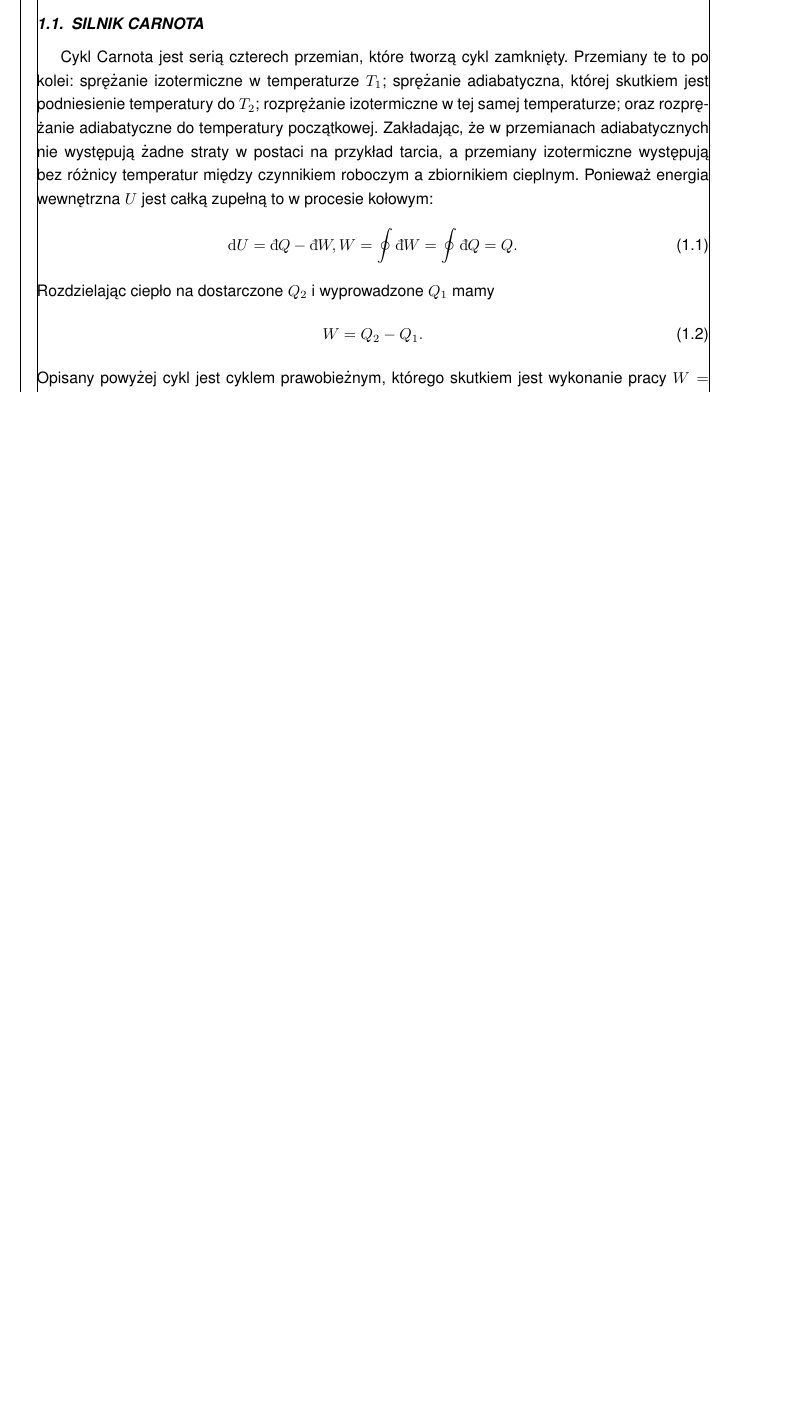
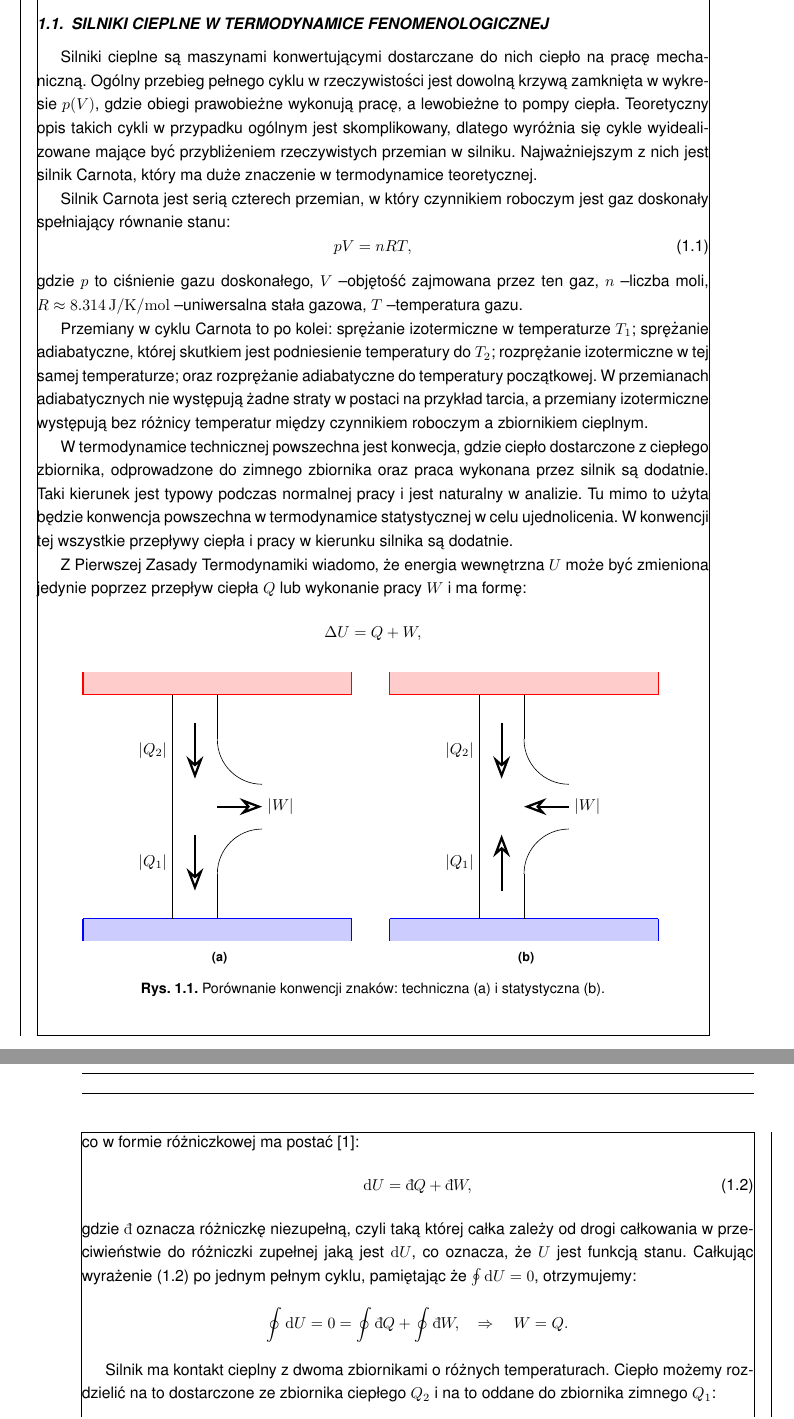
Before and after one commit to rafalstaroszczyk/Praca-magisterska, a LaTeX document (main.tex, which reads chapters/Silnik_Carnot.tex, config/preamble.sty): part of page 2 of 15 before the commit and two parts of pages 2 and 3 of 16 after it, the two joined at a grey line, cut at the place of the change, the shorter picture padded with empty space. Compiled offline with pdfLaTeX.

Commit message:
Zmiana w silnikach cieplnych

```diff
--- a/chapters/Silnik_Carnot.tex
+++ b/chapters/Silnik_Carnot.tex
@@ -1,14 +1,50 @@
 % !TEX root = ../main.tex
 
-\section{Silnik Carnota}
-Cykl Carnota jest serią czterech przemian, które tworzą cykl zamknięty. Przemiany te to po kolei: sprężanie izotermiczne w temperaturze $T_1$; sprężanie adiabatyczna, której skutkiem jest podniesienie temperatury do $T_2$; rozprężanie izotermiczne w tej samej temperaturze; oraz rozprężanie adiabatyczne do temperatury początkowej. Zakładając, że w przemianach adiabatycznych nie występują żadne straty w postaci na przykład tarcia, a przemiany izotermiczne występują bez różnicy temperatur między czynnikiem roboczym a zbiornikiem cieplnym. Ponieważ energia wewnętrzna $U$ jest całką zupełną to w procesie kołowym:
-\begin{gather}
-\d{U} = \idif{Q} - \idif{W},
-W = \oint \idif{W} = \oint \idif{Q} = Q.
-\end{gather}
-Rozdzielając ciepło na dostarczone $Q_2$ i wyprowadzone $Q_1$ mamy
-\begin{equation}
-W = Q_2 - Q_1.
+\section{Silniki cieplne w termodynamice fenomenologicznej}
+Silniki cieplne są maszynami konwertującymi dostarczane do nich ciepło na pracę mechaniczną. Ogólny przebieg pełnego cyklu w rzeczywistości jest dowolną krzywą zamknięta w wykresie \(p\pab{V}\), gdzie obiegi prawobieżne wykonują pracę, a lewobieżne to pompy ciepła. Teoretyczny opis takich cykli w przypadku ogólnym jest skomplikowany, dlatego wyróżnia się cykle wyidealizowane mające być przybliżeniem rzeczywistych przemian w silniku. Najważniejszym z nich jest silnik Carnota, który ma duże znaczenie w termodynamice teoretycznej.
+
+Silnik Carnota jest serią czterech przemian, w który czynnikiem roboczym jest gaz doskonały spełniający równanie stanu:
+\begin{equation}\label{eq:def_gaz_doskonaly}
+	pV = nRT,
 \end{equation}
-Opisany powyżej cykl jest cyklem prawobieżnym, którego skutkiem jest wykonanie pracy $W = \oint p \d{V}$ kosztem ciepła $Q_2$ pobranego ze zbiornika ciepła w temperaturze $T_2$.
-Sprawność silnika cieplnego jest zdefiniowana jako
+gdzie \(p\) to ciśnienie gazu doskonałego, \(V\) \textendash objętość zajmowana przez ten gaz, \(n\) \textendash liczba moli, \(R \approx \qty{8.314}{\joule / \kelvin / \mol}\) \textendash uniwersalna stała gazowa, \(T\) \textendash temperatura gazu.
+
+Przemiany w cyklu Carnota to po kolei: sprężanie izotermiczne w temperaturze $T_1$; sprężanie adiabatyczne, której skutkiem jest podniesienie temperatury do $T_2$; rozprężanie izotermiczne w tej samej temperaturze; oraz rozprężanie adiabatyczne do temperatury początkowej. W przemianach adiabatycznych nie występują żadne straty w postaci na przykład tarcia, a przemiany izotermiczne występują bez różnicy temperatur między czynnikiem roboczym a zbiornikiem cieplnym.
+
+W termodynamice technicznej powszechna jest konwecja, gdzie ciepło dostarczone z ciepłego zbiornika, odprowadzone do zimnego zbiornika oraz praca wykonana przez silnik są dodatnie. Taki kierunek jest typowy podczas normalnej pracy i jest naturalny w analizie. Tu mimo to użyta będzie konwencja powszechna w termodynamice statystycznej w celu ujednolicenia. W konwencji tej wszystkie przepływy ciepła i pracy w kierunku silnika są dodatnie.
+
+% Rysunek z przepływów
+\begin{figure}
+	\centering
+	\begin{subfigure}{0.45\textwidth}
+		\centering
+		\input{figures/schemat_konwencja_znakow_1.tex}
+		\caption{}
+		\label{fig:konwencja_znakow_1}
+	\end{subfigure}
+	\begin{subfigure}{0.45\textwidth}
+		\centering
+		\input{figures/schemat_konwencja_znakow_2.tex}
+		\caption{}
+		\label{fig:konwencja_znakow_2}
+	\end{subfigure}
+	\captionsetup{subrefformat=parens}
+	\caption{Porównanie konwencji znaków: techniczna \subref{fig:konwencja_znakow_1} i statystyczna \subref{fig:konwencja_znakow_2}.}
+\end{figure}
+
+Z Pierwszej Zasady Termodynamiki wiadomo, że energia wewnętrzna \(U\) może być zmieniona jedynie poprzez przepływ ciepła \(Q\) lub wykonanie pracy \(W\) i ma formę:
+\begin{equation*}
+	\Delta U = Q + W,
+\end{equation*}
+co w formie różniczkowej ma postać \cite{b:huang_mechanika_statystyczna}:
+\begin{equation}\label{eq:def_1zt}
+	\d{U} = \idif{Q} + \idif{W},
+\end{equation}
+gdzie \(\dbar\) oznacza różniczkę niezupełną, czyli taką której całka zależy od drogi całkowania w przeciwieństwie do różniczki zupełnej jaką jest \(\d{U}\), co oznacza, że \(U\) jest funkcją stanu. Całkując wyrażenie \eqref{eq:def_1zt} po jednym pełnym cyklu, pamiętając że \(\oint \d{U} = 0\), otrzymujemy:
+\begin{equation*}
+	\oint \d{U} = 0 = \oint \idif{Q} + \oint \idif{W}, \quad\Rightarrow\quad
+	W = Q.
+\end{equation*}
+
+Silnik ma kontakt cieplny z dwoma zbiornikami o różnych temperaturach. Ciepło możemy rozdzielić na to dostarczone ze zbiornika ciepłego \(Q_2\) i na to oddane do zbiornika zimnego \(Q_1\):
+\begin{equation*}
--- a/config/preamble.sty
+++ b/config/preamble.sty
@@ -159,6 +159,8 @@
 \usepackage{pgfplotstable}
 \pgfplotsset{compat=1.18}
 
+\usepackage{siunitx}
+
 % If using a niche language, you might need to add a custom listing
 % definition for it in order to have colored syntax. To keep things
 % clear, you can put the definitions in a separate file and just input
```
Also changed, not shown: main.pdf, chapters/Silnik_Carnot.tex (7 more changed lines).
